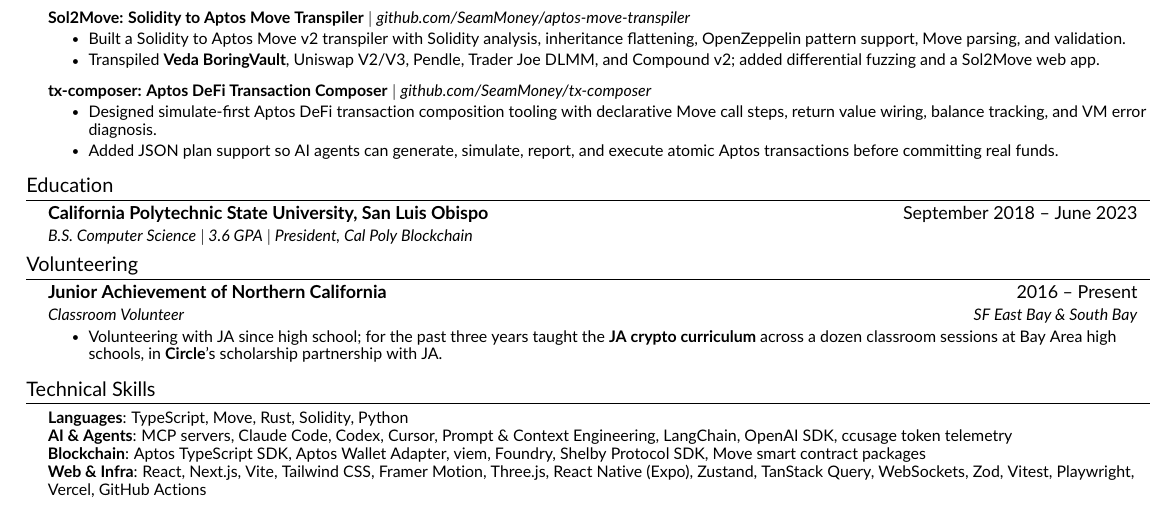
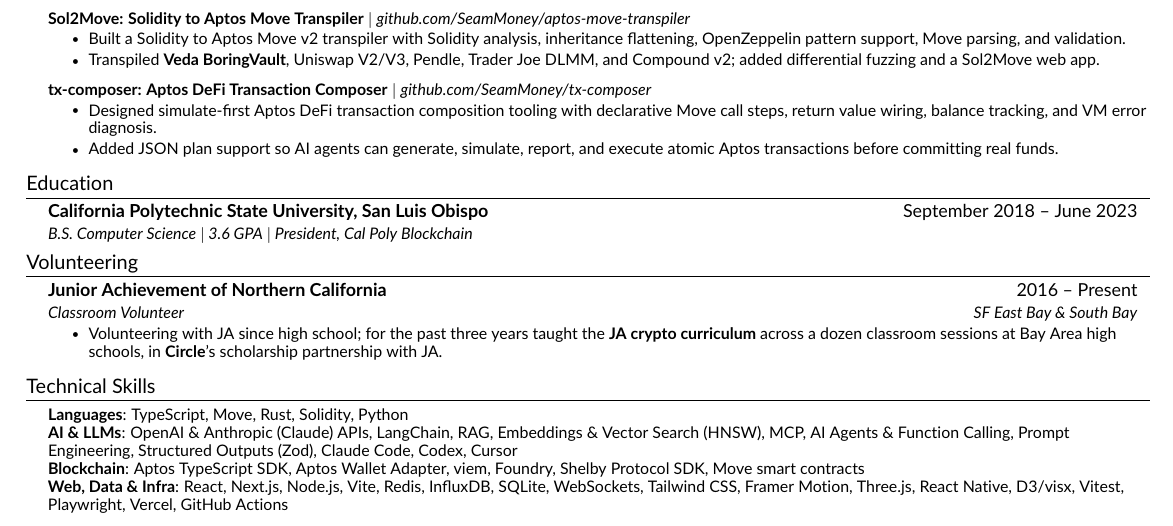
Before and after one commit to maxmoneycash/terminal-portfolio, a LaTeX CV (resume/Max_Mohammadi_Resume.tex): part of the page, cut so that both start at the same text. Compiled offline with pdfLaTeX.

Commit message:
Align skills with recognized 2026 AI/LLM resume keywords
Researched current recruiter/ATS keyword sets and mapped them to
evidenced work: MoveGPT is a real RAG system (hnswlib vector index
+ LangChain + OpenAI embeddings), commit-markets runs Upstash
Redis, Sydereal used InfluxDB/SQLite. Skills now read: OpenAI &
Anthropic APIs, LangChain, RAG, Embeddings & Vector Search, MCP,
AI Agents & Function Calling, Prompt Engineering, Structured
Outputs, plus real databases. ccusage dropped.

Co-Authored-By: Claude Fable 5 <noreply@anthropic.com>

```diff
--- a/resume/Max_Mohammadi_Resume.tex
+++ b/resume/Max_Mohammadi_Resume.tex
@@ -204,9 +204,9 @@
  \begin{itemize}[leftmargin=0.15in, label={}]
     \small{\item{
      \textbf{Languages}{: TypeScript, Move, Rust, Solidity, Python} \\
-     \textbf{AI \& Agents}{: MCP servers, Claude Code, Codex, Cursor, Prompt \& Context Engineering, LangChain, OpenAI SDK, ccusage token telemetry} \\
-     \textbf{Blockchain}{: Aptos TypeScript SDK, Aptos Wallet Adapter, viem, Foundry, Shelby Protocol SDK, Move smart contract packages} \\
-     \textbf{Web \& Infra}{: React, Next.js, Vite, Tailwind CSS, Framer Motion, Three.js, React Native (Expo), Zustand, TanStack Query, WebSockets, Zod, Vitest, Playwright, Vercel, GitHub Actions}
+     \textbf{AI \& LLMs}{: OpenAI \& Anthropic (Claude) APIs, LangChain, RAG, Embeddings \& Vector Search (HNSW), MCP, AI Agents \& Function Calling, Prompt Engineering, Structured Outputs (Zod), Claude Code, Codex, Cursor} \\
+     \textbf{Blockchain}{: Aptos TypeScript SDK, Aptos Wallet Adapter, viem, Foundry, Shelby Protocol SDK, Move smart contracts} \\
+     \textbf{Web, Data \& Infra}{: React, Next.js, Node.js, Vite, Redis, InfluxDB, SQLite, WebSockets, Tailwind CSS, Framer Motion, Three.js, React Native, D3/visx, Vitest, Playwright, Vercel, GitHub Actions}
     }}
  \end{itemize}
 
```
Also changed, not shown: resume/Max_Mohammadi_Resume_Engineering.tex (+3 -3 lines), resume/Max_Mohammadi_Resume.pdf, resume/Max_Mohammadi_Resume_Engineering.pdf, 4 other files.
